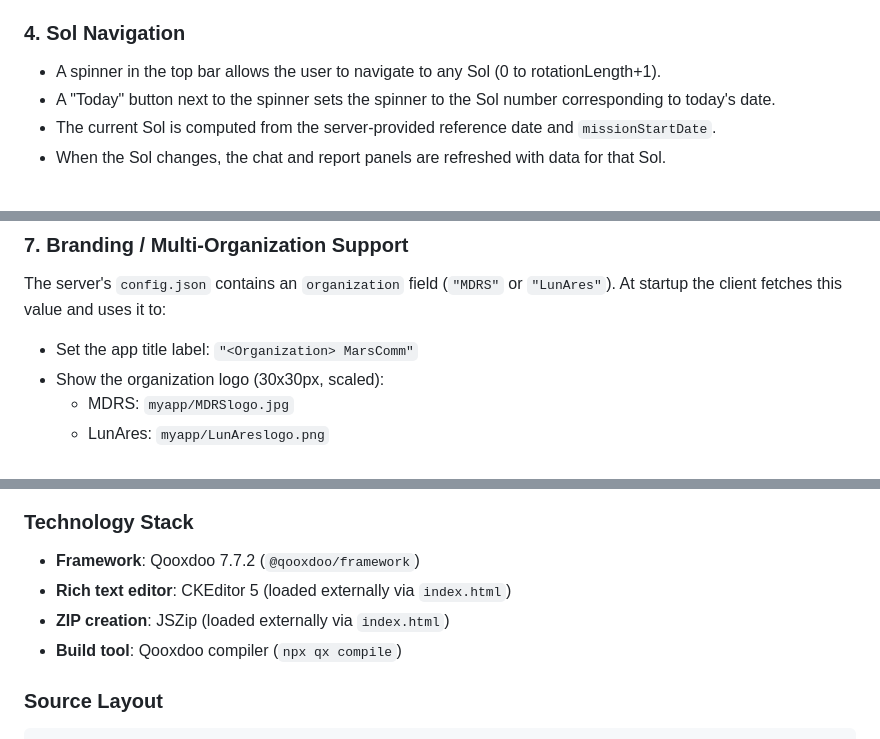
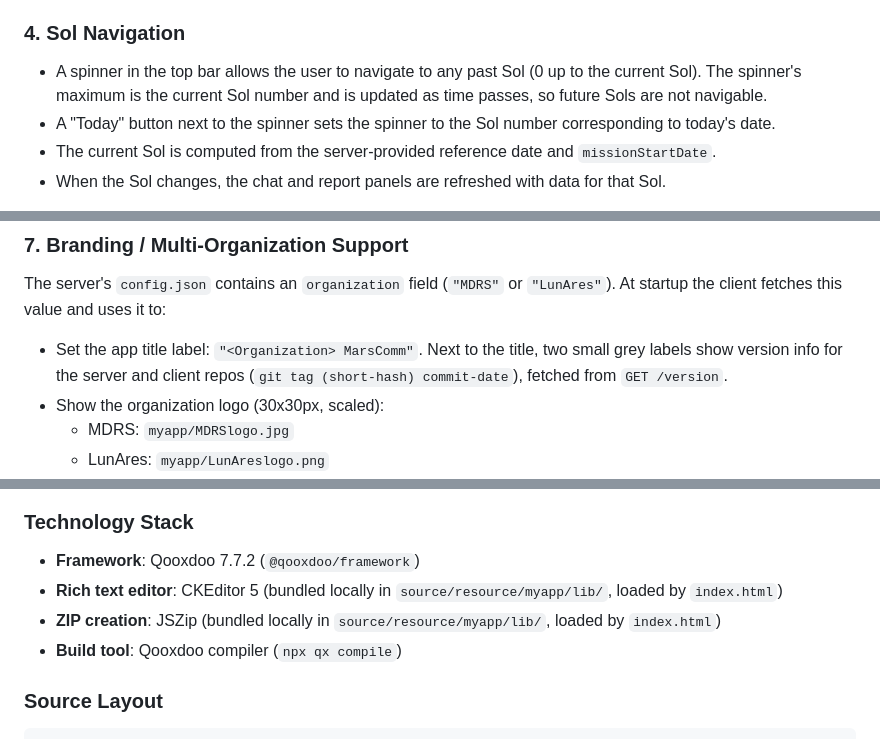
Before and after one commit to mdrs-community/marscomm-client, a Markdown page: AppSpec.md, 3 parts joined by grey strips. GitHub-like rendering.

```diff
--- a/AppSpec.md
+++ b/AppSpec.md
@@ -121,7 +121,7 @@ The top-bar buttons for these actions use the Unicode downward-arrow character
 
 ### 4. Sol Navigation
 
-- A spinner in the top bar allows the user to navigate to any Sol (0 to rotationLength+1).
+- A spinner in the top bar allows the user to navigate to any past Sol (0 up to the current Sol). The spinner's maximum is the current Sol number and is updated as time passes, so future Sols are not navigable.
 - A "Today" button next to the spinner sets the spinner to the Sol number corresponding to today's date.
 - The current Sol is computed from the server-provided reference date and `missionStartDate`.
 - When the Sol changes, the chat and report panels are refreshed with data for that Sol.
@@ -181,7 +184,7 @@ After login, the client subscribes to `GET /events/:planet`. The server pushes t
 ### 7. Branding / Multi-Organization Support
 
 The server's `config.json` contains an `organization` field (`"MDRS"` or `"LunAres"`). At startup the client fetches this value and uses it to:
-- Set the app title label: `"<Organization> MarsComm"`
+- Set the app title label: `"<Organization> MarsComm"`. Next to the title, two small grey labels show version info for the server and client repos (`git tag (short-hash) commit-date`), fetched from `GET /version`.
 - Show the organization logo (30x30px, scaled):
   - MDRS: `myapp/MDRSlogo.jpg`
   - LunAres: `myapp/LunAreslogo.png`
@@ -237,8 +240,8 @@ A shared file space is accessible to all users, organized into a fixed set of fo
 ### Technology Stack
 
 - **Framework**: Qooxdoo 7.7.2 (`@qooxdoo/framework`)
-- **Rich text editor**: CKEditor 5 (loaded externally via `index.html`)
-- **ZIP creation**: JSZip (loaded externally via `index.html`)
+- **Rich text editor**: CKEditor 5 (bundled locally in `source/resource/myapp/lib/`, loaded by `index.html`)
+- **ZIP creation**: JSZip (bundled locally in `source/resource/myapp/lib/`, loaded by `index.html`)
 - **Build tool**: Qooxdoo compiler (`npx qx compile`)
 
 ### Source Layout
```
Also changed, not shown: other parts of AppSpec.md (+17 -6 lines).
